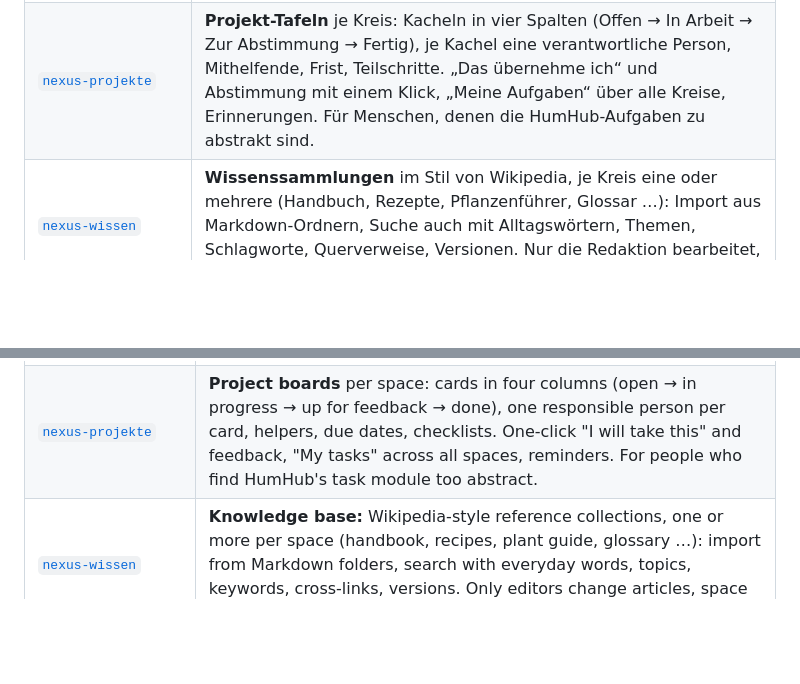
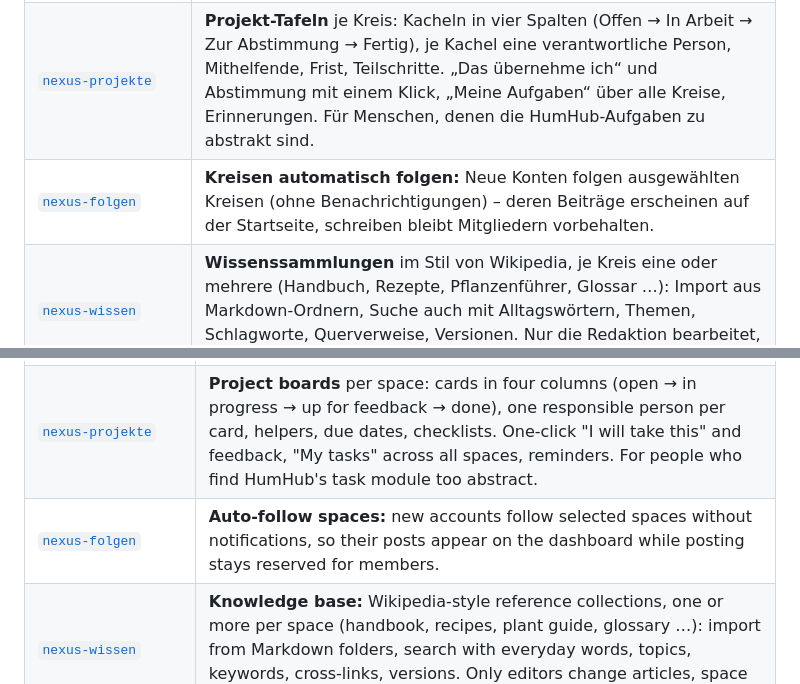
Before and after one commit to nexus-united-species/humhub-nexus, a Markdown page: README.md, 2 parts joined by grey strips. Rendered like a GitHub page; blank space fills up the shorter version.

Commit message:
docs: nexus-folgen in der Moduluebersicht
Co-Authored-By: Claude Opus 5.5 <noreply@anthropic.com>

```diff
--- a/README.md
+++ b/README.md
@@ -51,6 +51,7 @@
 | [`nexus-mitgliedsanfrage`](modules/nexus-mitgliedsanfrage) | **Antworten neuer Mitglieder** auf die Kennenlern-Fragen der Registrierung gehen als Nachricht an die Admins. |
 | [`nexus-community-assistant`](modules/nexus-community-assistant) | **KI-Assistent** mit eigenem Bot-Konto: Wochenzusammenfassung für Admins, Meeting-Erinnerungen, Begrüßung, Antworten auf @-Erwähnungen und Direktnachrichten. Wissensbasis frei befüllbar ([`knowledge/`](modules/nexus-community-assistant/knowledge)). |
 | [`nexus-projekte`](modules/nexus-projekte) | **Projekt-Tafeln** je Kreis: Kacheln in vier Spalten (Offen → In Arbeit → Zur Abstimmung → Fertig), je Kachel eine verantwortliche Person, Mithelfende, Frist, Teilschritte. „Das übernehme ich“ und Abstimmung mit einem Klick, „Meine Aufgaben“ über alle Kreise, Erinnerungen. Für Menschen, denen die HumHub-Aufgaben zu abstrakt sind. |
+| [`nexus-folgen`](modules/nexus-folgen) | **Kreisen automatisch folgen:** Neue Konten folgen ausgewählten Kreisen (ohne Benachrichtigungen) – deren Beiträge erscheinen auf der Startseite, schreiben bleibt Mitgliedern vorbehalten. |
 | [`nexus-wissen`](modules/nexus-wissen) | **Wissenssammlungen** im Stil von Wikipedia, je Kreis eine oder mehrere (Handbuch, Rezepte, Pflanzenführer, Glossar …): Import aus Markdown-Ordnern, Suche auch mit Alltagswörtern, Themen, Schlagworte, Querverweise, Versionen. Nur die Redaktion bearbeitet, Kreis-Mitglieder schicken Vorschläge. |
 | [`nexus-arbeitszeit`](modules/nexus-arbeitszeit) | **Ehrenamtliche Arbeitsstunden** erfassen (Formular oder Nachricht an den Assistenten), Kreisen zuordnen, freigeben, als Excel exportieren. |
 | [`nexus-protected-library`](modules/nexus-protected-library) | **Geschützter Lesebereich** für Bücher (EPUB-Import), kapitelweise im Browser lesbar, nur für Mitglieder eines Unterstützer-Kreises. |
@@ -123,6 +124,7 @@ Fehler, Fragen und Ideen gerne als [Issue](https://github.com/nexus-united-speci
 | [`nexus-mitgliedsanfrage`](modules/nexus-mitgliedsanfrage) | **New members' answers** to the registration questions are sent to the admins as a message. |
 | [`nexus-community-assistant`](modules/nexus-community-assistant) | **AI assistant** with its own bot account: weekly summary for admins, meeting reminders, welcome messages, replies to @-mentions and direct messages. Knowledge base is up to you ([`knowledge/`](modules/nexus-community-assistant/knowledge)). |
 | [`nexus-projekte`](modules/nexus-projekte) | **Project boards** per space: cards in four columns (open → in progress → up for feedback → done), one responsible person per card, helpers, due dates, checklists. One-click "I will take this" and feedback, "My tasks" across all spaces, reminders. For people who find HumHub's task module too abstract. |
+| [`nexus-folgen`](modules/nexus-folgen) | **Auto-follow spaces:** new accounts follow selected spaces without notifications, so their posts appear on the dashboard while posting stays reserved for members. |
 | [`nexus-wissen`](modules/nexus-wissen) | **Knowledge base:** Wikipedia-style reference collections, one or more per space (handbook, recipes, plant guide, glossary …): import from Markdown folders, search with everyday words, topics, keywords, cross-links, versions. Only editors change articles, space members send suggestions. |
 | [`nexus-arbeitszeit`](modules/nexus-arbeitszeit) | **Volunteer hours:** log hours (form or message to the assistant), assign them to spaces, approve, export to Excel. |
 | [`nexus-protected-library`](modules/nexus-protected-library) | **Protected reading area** for books (EPUB import), readable chapter by chapter in the browser, only for members of a supporter space. |
```
